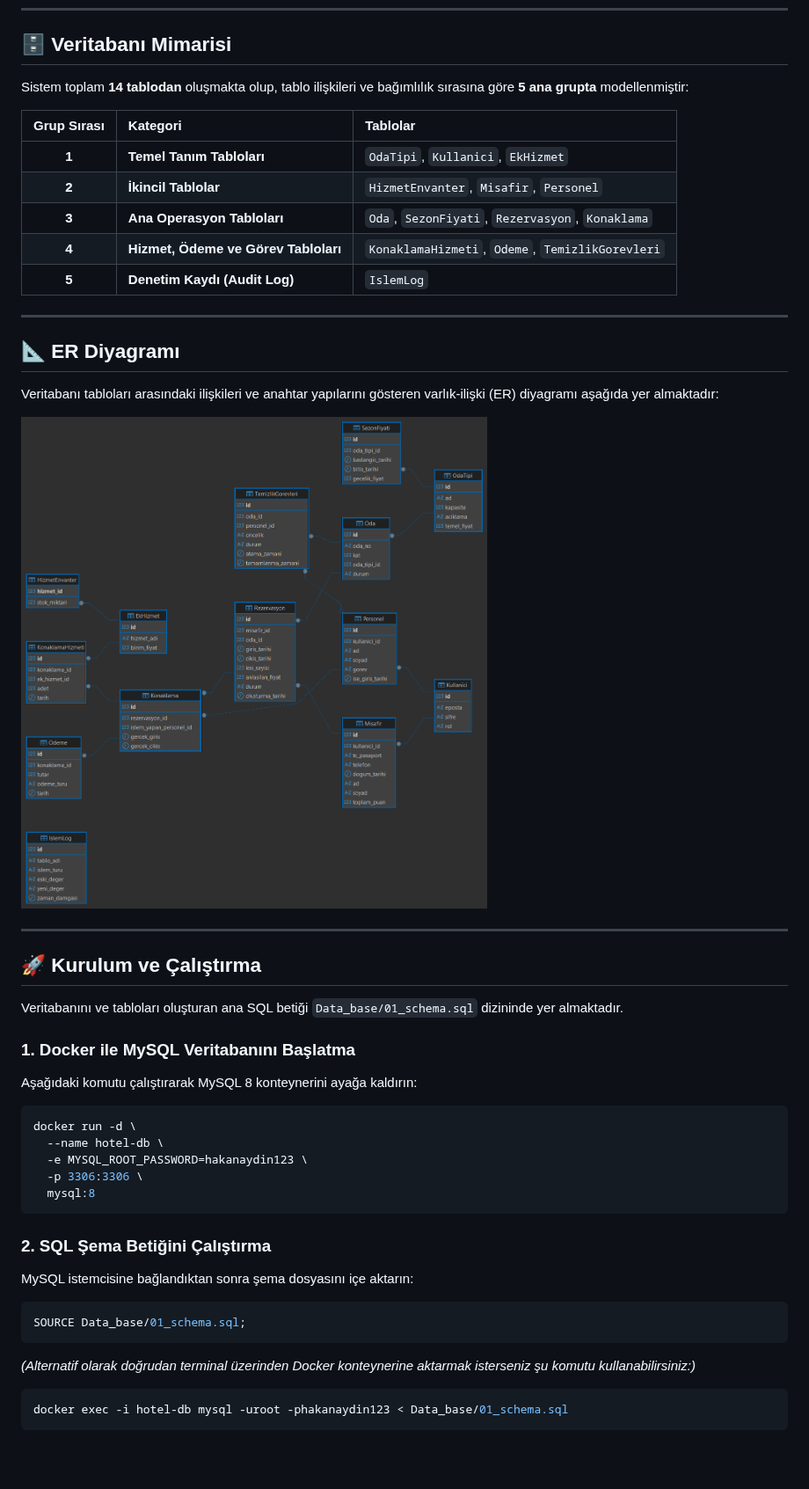
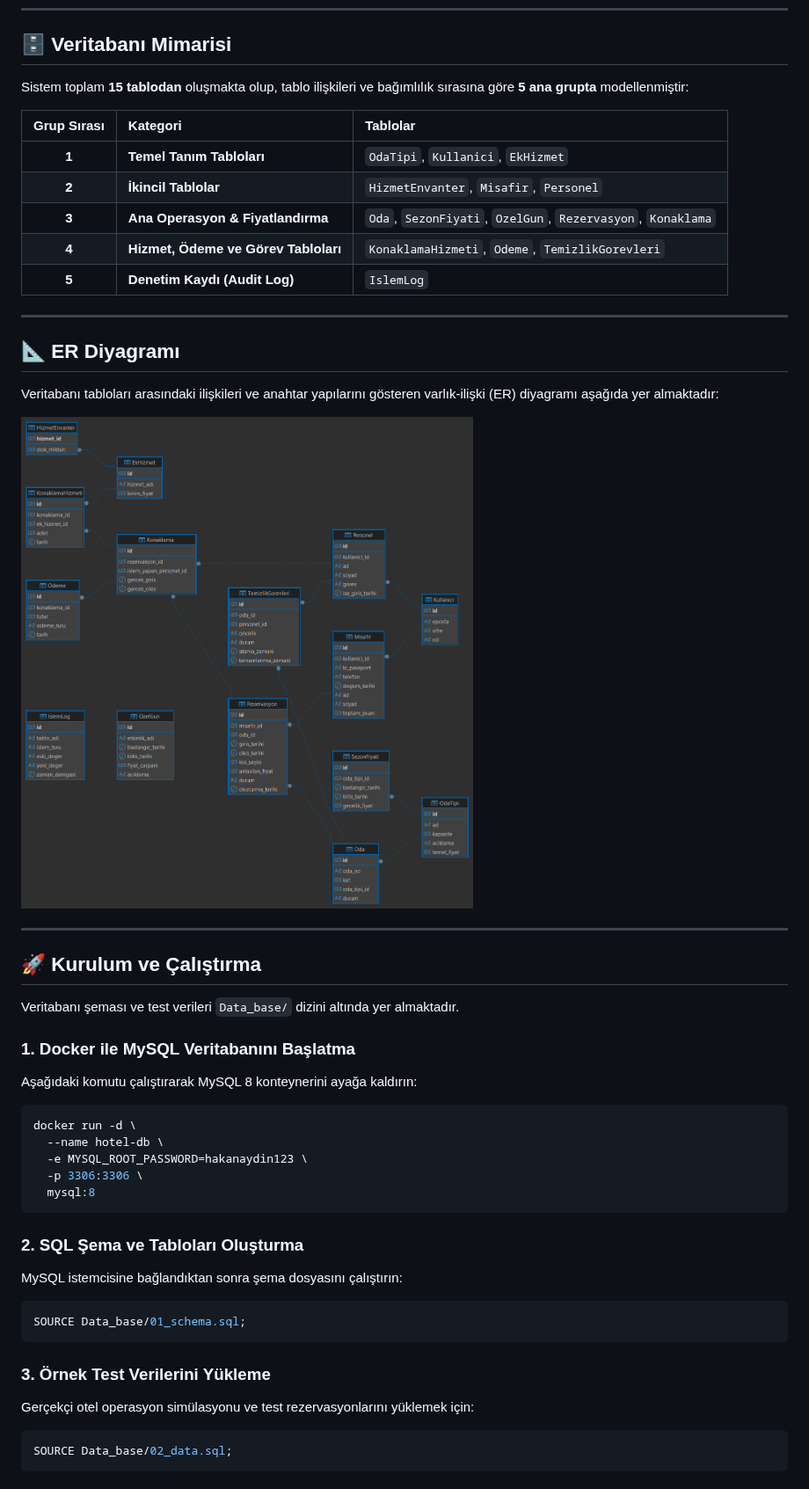
Before and after one commit to sergen-dotcom/Veri-Taban-Projesi, a Markdown page: README.md, the part around one of its changes. Shown at 88% size. GitHub-like rendering; pictures changed too: docs/Dbeaver_hotel_management_diagram.png; blank space fills up the shorter version.

Commit message:
feat: add dynamic pricing table, performance indexes, and seed test data

````diff
--- a/README.md
+++ b/README.md
@@ -48,13 +48,13 @@ Sistem, sürdürülebilirlik ve ölçeklenebilirlik ilkeleri doğrultusunda **Ka
 
 ## 🗄️ Veritabanı Mimarisi
 
-Sistem toplam **14 tablodan** oluşmakta olup, tablo ilişkileri ve bağımlılık sırasına göre **5 ana grupta** modellenmiştir:
+Sistem toplam **15 tablodan** oluşmakta olup, tablo ilişkileri ve bağımlılık sırasına göre **5 ana grupta** modellenmiştir:
 
 | Grup Sırası | Kategori | Tablolar |
 | :---: | :--- | :--- |
 | **1** | **Temel Tanım Tabloları** | `OdaTipi`, `Kullanici`, `EkHizmet` |
 | **2** | **İkincil Tablolar** | `HizmetEnvanter`, `Misafir`, `Personel` |
-| **3** | **Ana Operasyon Tabloları** | `Oda`, `SezonFiyati`, `Rezervasyon`, `Konaklama` |
+| **3** | **Ana Operasyon & Fiyatlandırma** | `Oda`, `SezonFiyati`, `OzelGun`, `Rezervasyon`, `Konaklama` |
 | **4** | **Hizmet, Ödeme ve Görev Tabloları** | `KonaklamaHizmeti`, `Odeme`, `TemizlikGorevleri` |
 | **5** | **Denetim Kaydı (Audit Log)** | `IslemLog` |
 
@@ -70,7 +70,7 @@ Veritabanı tabloları arasındaki ilişkileri ve anahtar yapılarını göstere
 
 ## 🚀 Kurulum ve Çalıştırma
 
-Veritabanını ve tabloları oluşturan ana SQL betiği `Data_base/01_schema.sql` dizininde yer almaktadır.
+Veritabanı şeması ve test verileri `Data_base/` dizini altında yer almaktadır.
 
 ### 1. Docker ile MySQL Veritabanını Başlatma
 Aşağıdaki komutu çalıştırarak MySQL 8 konteynerini ayağa kaldırın:
@@ -83,14 +83,16 @@ docker run -d \
   mysql:8
 ```
 
-### 2. SQL Şema Betiğini Çalıştırma
-MySQL istemcisine bağlandıktan sonra şema dosyasını içe aktarın:
+### 2. SQL Şema ve Tabloları Oluşturma
+MySQL istemcisine bağlandıktan sonra şema dosyasını çalıştırın:
 
 ```sql
 SOURCE Data_base/01_schema.sql;
 ```
 
-*(Alternatif olarak doğrudan terminal üzerinden Docker konteynerine aktarmak isterseniz şu komutu kullanabilirsiniz:)*
-```bash
-docker exec -i hotel-db mysql -uroot -phakanaydin123 < Data_base/01_schema.sql
+### 3. Örnek Test Verilerini Yükleme
+Gerçekçi otel operasyon simülasyonu ve test rezervasyonlarını yüklemek için:
+
+```sql
+SOURCE Data_base/02_data.sql;
 ```
````
Also changed, not shown: other parts of README.md (+14 -0 lines), 2 other files.
